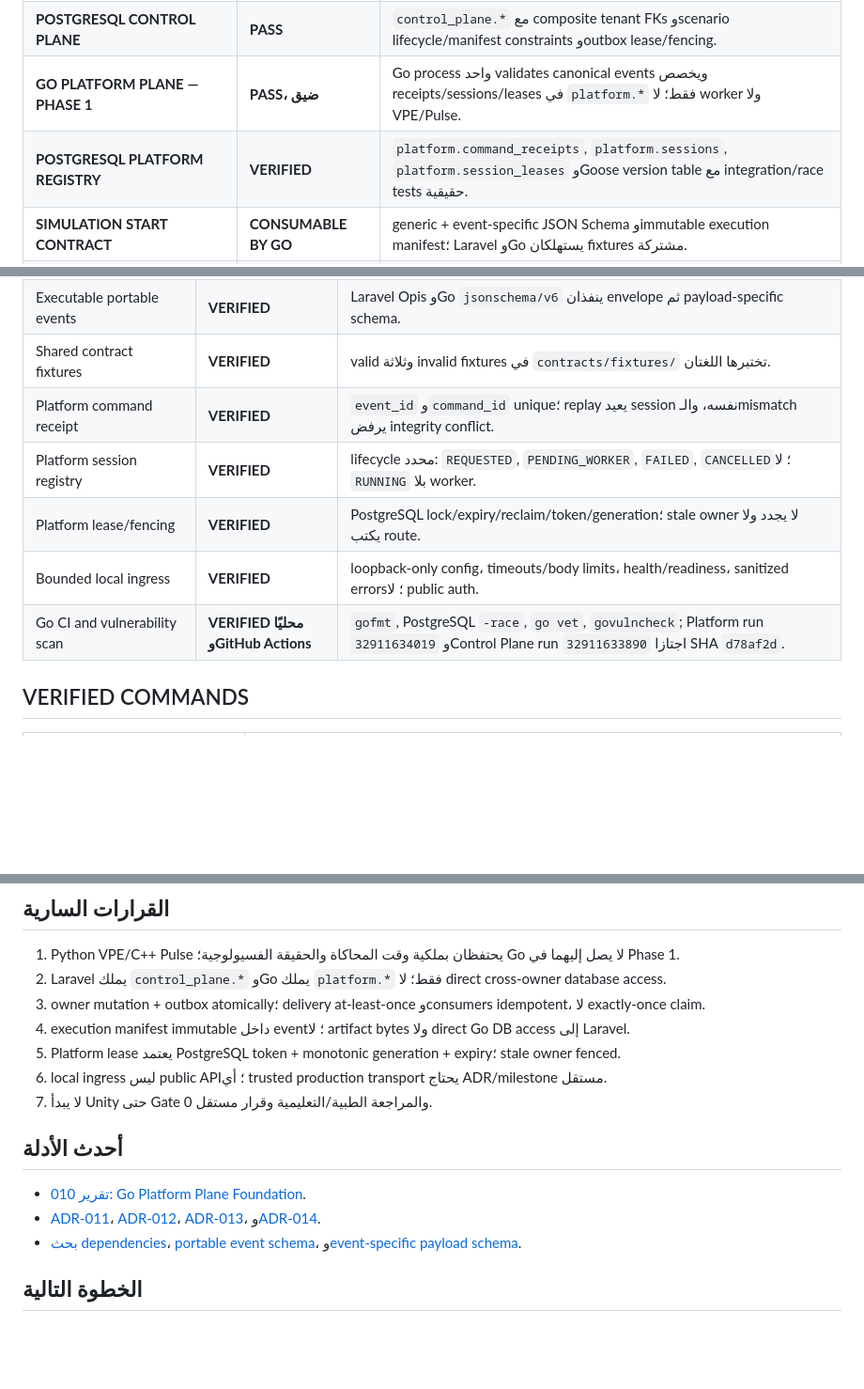
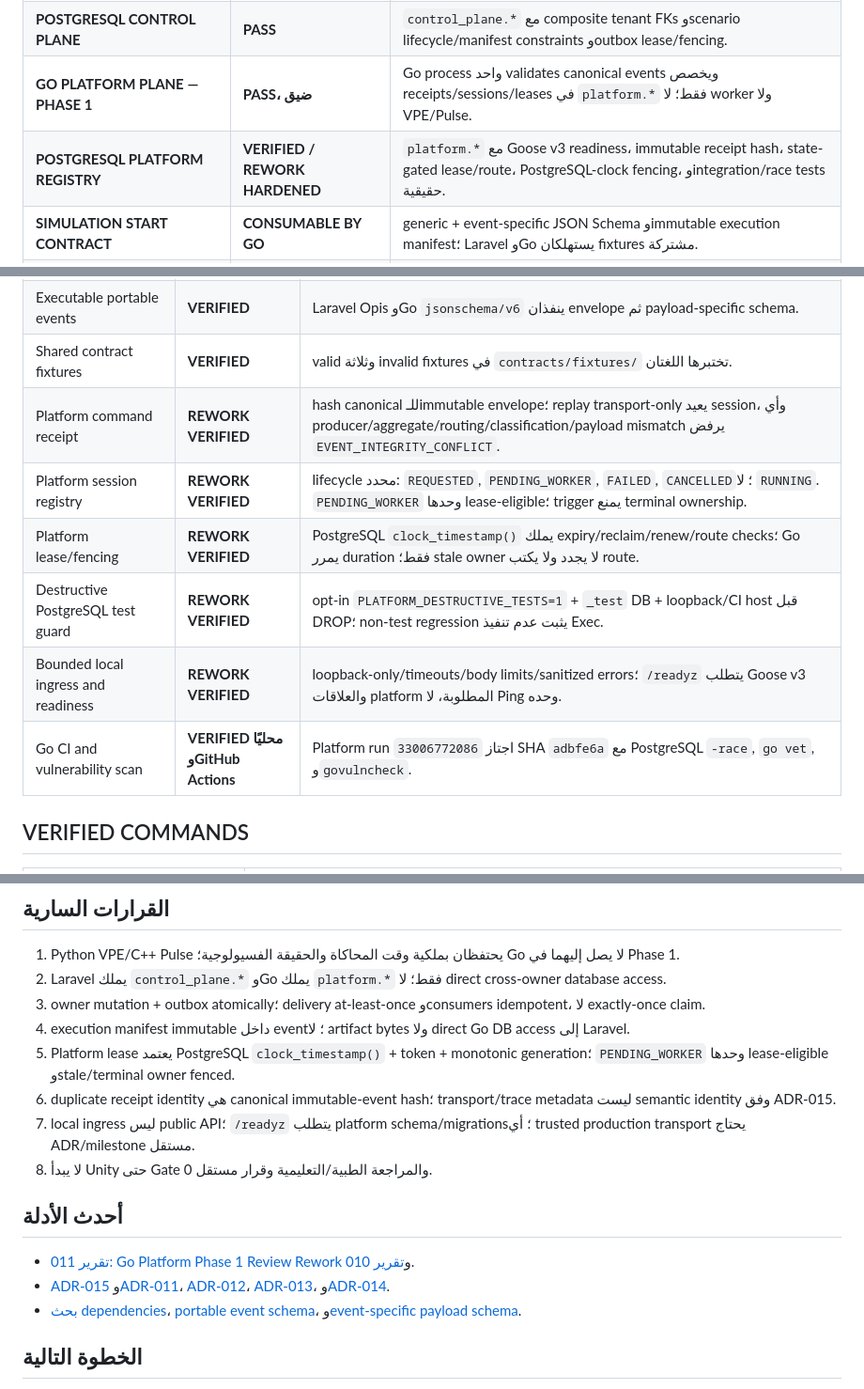
Before and after one commit to mohammedtaha-ai/noxora_test, a Markdown page: docs/status/CURRENT_STATUS.md, 3 parts joined by grey strips. Shown at 94% size. Rendered like a GitHub page; blank space fills up the shorter version.

Commit message:
docs(platform): record phase one rework review

```diff
--- a/docs/status/CURRENT_STATUS.md
+++ b/docs/status/CURRENT_STATUS.md
@@ -15,7 +15,7 @@
 | **LARAVEL CONTROL PLANE** | **PASS** | Laravel 13 + PostgreSQL مع tenants/start intent/audit/outbox/REST/OpenAPI وcontracts تنفيذية. |
 | **POSTGRESQL CONTROL PLANE** | **PASS** | `control_plane.*` مع composite tenant FKs وscenario lifecycle/manifest constraints وoutbox lease/fencing. |
 | **GO PLATFORM PLANE — PHASE 1** | **PASS، ضيق** | Go process واحد validates canonical events ويخصص receipts/sessions/leases في `platform.*` فقط؛ لا worker ولا VPE/Pulse. |
-| **POSTGRESQL PLATFORM REGISTRY** | **VERIFIED** | `platform.command_receipts`, `platform.sessions`, `platform.session_leases` وGoose version table مع integration/race tests حقيقية. |
+| **POSTGRESQL PLATFORM REGISTRY** | **VERIFIED / REWORK HARDENED** | `platform.*` مع Goose v3 readiness، immutable receipt hash، state-gated lease/route، PostgreSQL-clock fencing، وintegration/race tests حقيقية. |
 | **SIMULATION START CONTRACT** | **CONSUMABLE BY GO** | generic + event-specific JSON Schema وimmutable execution manifest؛ Laravel وGo يستهلكان fixtures مشتركة. |
 | **PLATFORM TRANSPORT** | **LOCAL/TEST ONLY** | adapter HTTP loopback bounded فقط؛ لا broker أو service identity أو public API. |
 | **READY FOR WORKER-TRANSPORT MILESTONE** | **YES — قرار مستقل محدود** | لا يعني deployment أو VPE launch أو broker/cloud أو production/clinical readiness. |
@@ -31,11 +31,12 @@
 | Tenant graph and lifecycle | **VERIFIED** | composite FKs واختبار إدخالات cross-tenant؛ `published → retired` فقط مع immutable execution content. |
 | Executable portable events | **VERIFIED** | Laravel Opis وGo `jsonschema/v6` ينفذان envelope ثم payload-specific schema. |
 | Shared contract fixtures | **VERIFIED** | valid وثلاثة invalid fixtures في `contracts/fixtures/` تختبرها اللغتان. |
-| Platform command receipt | **VERIFIED** | `event_id` و`command_id` unique؛ replay يعيد session نفسه، والـmismatch يرفض integrity conflict. |
-| Platform session registry | **VERIFIED** | lifecycle محدد: `REQUESTED`, `PENDING_WORKER`, `FAILED`, `CANCELLED`؛ لا `RUNNING` بلا worker. |
-| Platform lease/fencing | **VERIFIED** | PostgreSQL lock/expiry/reclaim/token/generation؛ stale owner لا يجدد ولا يكتب route. |
-| Bounded local ingress | **VERIFIED** | loopback-only config، timeouts/body limits، health/readiness، sanitized errors؛ لا public auth. |
-| Go CI and vulnerability scan | **VERIFIED محليًا وGitHub Actions** | `gofmt`, PostgreSQL `-race`, `go vet`, `govulncheck`; Platform run `32911634019` وControl Plane run `32911633890` اجتازا SHA `d78af2d`. |
+| Platform command receipt | **REWORK VERIFIED** | hash canonical للـimmutable envelope؛ replay transport-only يعيد session، وأي producer/aggregate/routing/classification/payload mismatch يرفض `EVENT_INTEGRITY_CONFLICT`. |
+| Platform session registry | **REWORK VERIFIED** | lifecycle محدد: `REQUESTED`, `PENDING_WORKER`, `FAILED`, `CANCELLED`؛ لا `RUNNING`. `PENDING_WORKER` وحدها lease-eligible؛ trigger يمنع terminal ownership. |
+| Platform lease/fencing | **REWORK VERIFIED** | PostgreSQL `clock_timestamp()` يملك expiry/reclaim/renew/route checks؛ Go يمرر duration فقط؛ stale owner لا يجدد ولا يكتب route. |
+| Destructive PostgreSQL test guard | **REWORK VERIFIED** | opt-in `PLATFORM_DESTRUCTIVE_TESTS=1` + `_test` DB + loopback/CI host قبل DROP؛ non-test regression يثبت عدم تنفيذ Exec. |
+| Bounded local ingress and readiness | **REWORK VERIFIED** | loopback-only/timeouts/body limits/sanitized errors؛ `/readyz` يتطلب Goose v3 والعلاقات platform المطلوبة، لا Ping وحده. |
+| Go CI and vulnerability scan | **VERIFIED محليًا وGitHub Actions** | Platform run `33006772086` اجتاز SHA `adbfe6a` مع PostgreSQL `-race`, `go vet`, و`govulncheck`. |
 
 ## VERIFIED COMMANDS
 
@@ -86,14 +87,15 @@
 2. Laravel يملك `control_plane.*` وGo يملك `platform.*` فقط؛ لا direct cross-owner database access.
 3. owner mutation + outbox atomically؛ delivery at-least-once وconsumers idempotent، لا exactly-once claim.
 4. execution manifest immutable داخل event؛ لا artifact bytes ولا direct Go DB access إلى Laravel.
-5. Platform lease يعتمد PostgreSQL token + monotonic generation + expiry؛ stale owner fenced.
-6. local ingress ليس public API؛ أي trusted production transport يحتاج ADR/milestone مستقل.
-7. لا يبدأ Unity حتى Gate 0 والمراجعة الطبية/التعليمية وقرار مستقل.
+5. Platform lease يعتمد PostgreSQL `clock_timestamp()` + token + monotonic generation؛ `PENDING_WORKER` وحدها lease-eligible وstale/terminal owner fenced.
+6. duplicate receipt identity هي canonical immutable-event hash؛ transport/trace metadata ليست semantic identity وفق ADR-015.
+7. local ingress ليس public API؛ `/readyz` يتطلب platform schema/migrations؛ أي trusted production transport يحتاج ADR/milestone مستقل.
+8. لا يبدأ Unity حتى Gate 0 والمراجعة الطبية/التعليمية وقرار مستقل.
 
 ## أحدث الأدلة
 
-- [تقرير 010: Go Platform Plane Foundation](../reports/010-go-platform-plane-foundation-review.md).
-- [ADR-011](../decisions/ADR-011-go-platform-plane-phase-one-responsibility-boundary.md)، [ADR-012](../decisions/ADR-012-platform-postgresql-ownership-and-session-registry.md)، [ADR-013](../decisions/ADR-013-platform-command-ingestion-adapter-and-transport-deferral.md)، و[ADR-014](../decisions/ADR-014-platform-session-lease-and-fencing-model.md).
+- [تقرير 011: Go Platform Phase 1 Review Rework](../reports/011-go-platform-phase-one-review-rework.md) و[تقرير 010](../reports/010-go-platform-plane-foundation-review.md).
+- [ADR-015](../decisions/ADR-015-platform-redelivery-integrity-and-schema-readiness.md) و[ADR-011](../decisions/ADR-011-go-platform-plane-phase-one-responsibility-boundary.md)، [ADR-012](../decisions/ADR-012-platform-postgresql-ownership-and-session-registry.md)، [ADR-013](../decisions/ADR-013-platform-command-ingestion-adapter-and-transport-deferral.md)، و[ADR-014](../decisions/ADR-014-platform-session-lease-and-fencing-model.md).
 - [بحث dependencies](../research/go-platform-dependency-research.md)، [portable event schema](../../schemas/platform-event-envelope.schema.json)، و[event-specific payload schema](../../contracts/events/control.simulation_start.requested.v1.schema.json).
 
 ## الخطوة التالية
```
Also changed, not shown: other parts of docs/status/CURRENT_STATUS.md (+1 -1 lines), docs/decisions/ADR-015-platform-redelivery-integrity-and-schema-readiness.md (added, +39 -0 lines), docs/reports/011-go-platform-phase-one-review-rework.md (added, +89 -0 lines).
